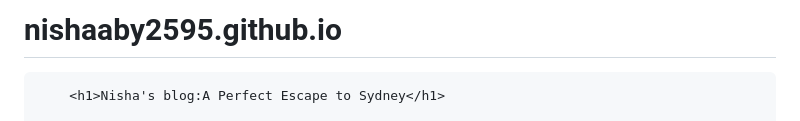
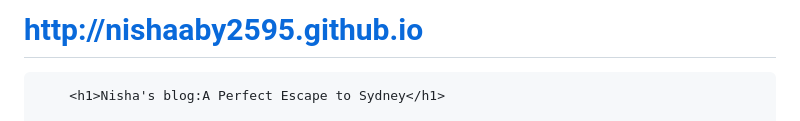
Before and after one commit to nishaaby2595/nishaaby2595.github.io, a Markdown page: README.md, the part around the change. GitHub-like rendering.

```diff
--- a/README.md
+++ b/README.md
@@ -1,4 +1,4 @@
-# nishaaby2595.github.io
+# http://nishaaby2595.github.io
 <!DOCTYPE html>
 <html>
     <head>
```
